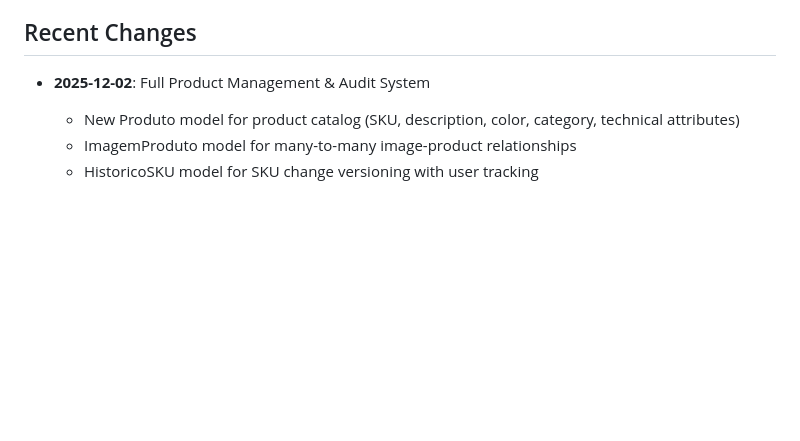
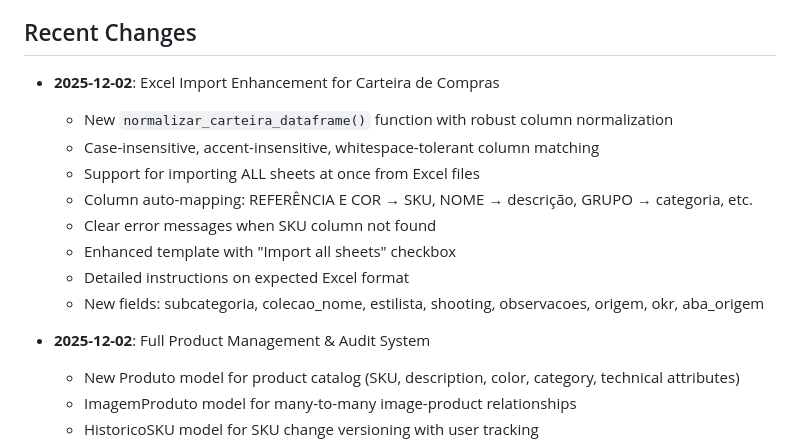
Before and after one commit to Ronaldmtt/Banco_Imagem_OAZ, a Markdown page: replit.md, the part around the change. Drawn GitHub-style; blank space fills up the shorter version.

Commit message:
Enhance Excel import for product catalog with advanced features
Update replit.md to document enhanced Excel import functionality for the product catalog, including column normalization, bulk sheet import, and auto-mapping.

Replit-Commit-Author: Agent
Replit-Commit-Session-Id: 879dccfa-2914-4a50-bb94-84efa9af2ba4
Replit-Commit-Checkpoint-Type: full_checkpoint
Replit-Commit-Event-Id: 7f7cb7c3-e4d8-4a98-8cb7-d7aefee9fa70
Replit-Commit-Screenshot-Url: https://storage.googleapis.com/screenshot-production-us-central1/f8e27590-5a3c-442a-9e70-e5a30ac258d3/879dccfa-2914-4a50-bb94-84efa9af2ba4/aYbectG
Replit-Helium-Checkpoint-Created: true

```diff
--- a/replit.md
+++ b/replit.md
@@ -127,6 +127,16 @@ The workflow "Flask App" is configured to run the application automatically. It
 - Supported formats: PNG, JPG, JPEG, GIF
 
 ## Recent Changes
+- **2025-12-02**: Excel Import Enhancement for Carteira de Compras
+  - New `normalizar_carteira_dataframe()` function with robust column normalization
+  - Case-insensitive, accent-insensitive, whitespace-tolerant column matching
+  - Support for importing ALL sheets at once from Excel files
+  - Column auto-mapping: REFERÊNCIA E COR → SKU, NOME → descrição, GRUPO → categoria, etc.
+  - Clear error messages when SKU column not found
+  - Enhanced template with "Import all sheets" checkbox
+  - Detailed instructions on expected Excel format
+  - New fields: subcategoria, colecao_nome, estilista, shooting, observacoes, origem, okr, aba_origem
+
 - **2025-12-02**: Full Product Management & Audit System
   - New Produto model for product catalog (SKU, description, color, category, technical attributes)
   - ImagemProduto model for many-to-many image-product relationships
```
